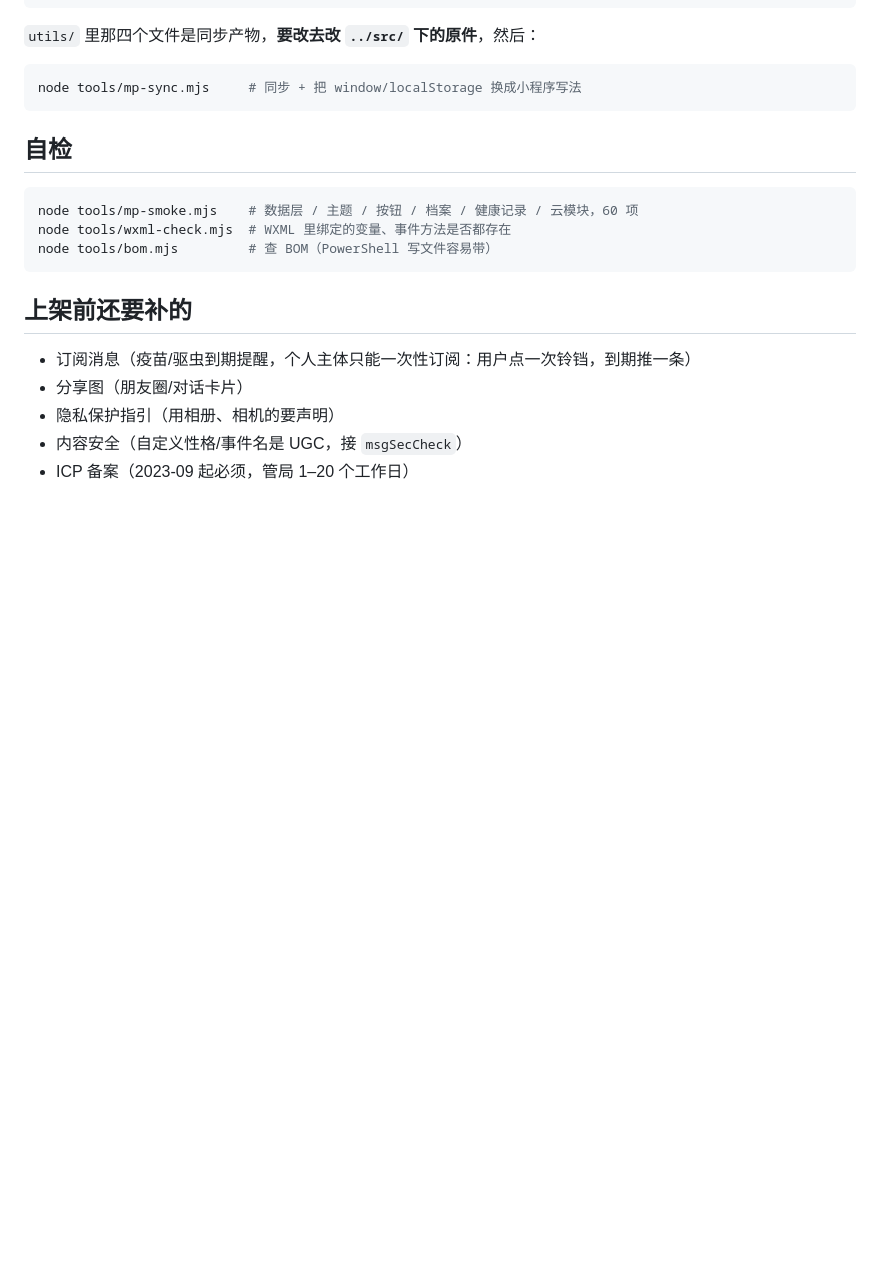
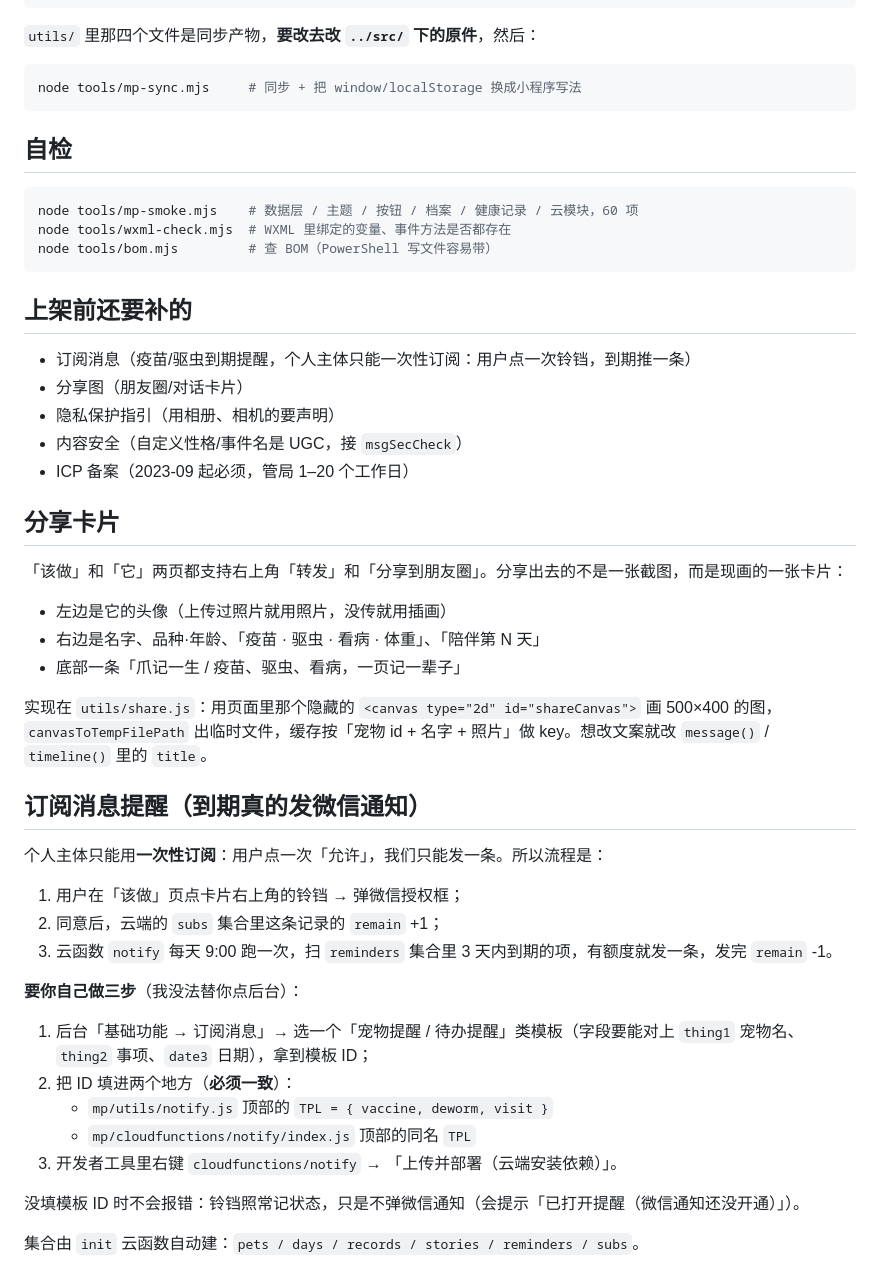
Before and after one commit to wz1995haha/its-world, a Markdown page: mp/README.md, the part around the change. Rendered like a GitHub page; blank space fills up the shorter version.

Commit message:
加分享卡片（canvas 出图）和订阅消息提醒（云函数定时）

```diff
--- a/mp/README.md
+++ b/mp/README.md
@@ -141,3 +141,33 @@ node tools/bom.mjs         # 查 BOM（PowerShell 写文件容易带）
 - 隐私保护指引（用相册、相机的要声明）
 - 内容安全（自定义性格/事件名是 UGC，接 `msgSecCheck`）
 - ICP 备案（2023-09 起必须，管局 1–20 个工作日）
+
+## 分享卡片
+
+「该做」和「它」两页都支持右上角「转发」和「分享到朋友圈」。分享出去的不是一张截图，而是现画的一张卡片：
+
+- 左边是它的头像（上传过照片就用照片，没传就用插画）
+- 右边是名字、品种·年龄、「疫苗 · 驱虫 · 看病 · 体重」、「陪伴第 N 天」
+- 底部一条「爪记一生 / 疫苗、驱虫、看病，一页记一辈子」
+
+实现在 `utils/share.js`：用页面里那个隐藏的 `<canvas type="2d" id="shareCanvas">` 画 500×400 的图，`canvasToTempFilePath` 出临时文件，缓存按「宠物 id + 名字 + 照片」做 key。想改文案就改 `message()` / `timeline()` 里的 `title`。
+
+## 订阅消息提醒（到期真的发微信通知）
+
+个人主体只能用**一次性订阅**：用户点一次「允许」，我们只能发一条。所以流程是：
+
+1. 用户在「该做」页点卡片右上角的铃铛 → 弹微信授权框；
+2. 同意后，云端的 `subs` 集合里这条记录的 `remain` +1；
+3. 云函数 `notify` 每天 9:00 跑一次，扫 `reminders` 集合里 3 天内到期的项，有额度就发一条，发完 `remain` -1。
+
+**要你自己做三步**（我没法替你点后台）：
+
+1. 后台「基础功能 → 订阅消息」→ 选一个「宠物提醒 / 待办提醒」类模板（字段要能对上 `thing1` 宠物名、`thing2` 事项、`date3` 日期），拿到模板 ID；
+2. 把 ID 填进两个地方（**必须一致**）：
+   - `mp/utils/notify.js` 顶部的 `TPL = { vaccine, deworm, visit }`
+   - `mp/cloudfunctions/notify/index.js` 顶部的同名 `TPL`
+3. 开发者工具里右键 `cloudfunctions/notify` → 「上传并部署（云端安装依赖）」。
+
+没填模板 ID 时不会报错：铃铛照常记状态，只是不弹微信通知（会提示「已打开提醒（微信通知还没开通）」）。
+
+集合由 `init` 云函数自动建：`pets / days / records / stories / reminders / subs`。
```
Also changed, not shown: screenshots/review-1-records.png (added), screenshots/review-2-record.png (added), screenshots/review-3-history.png (added), 13 other files.
